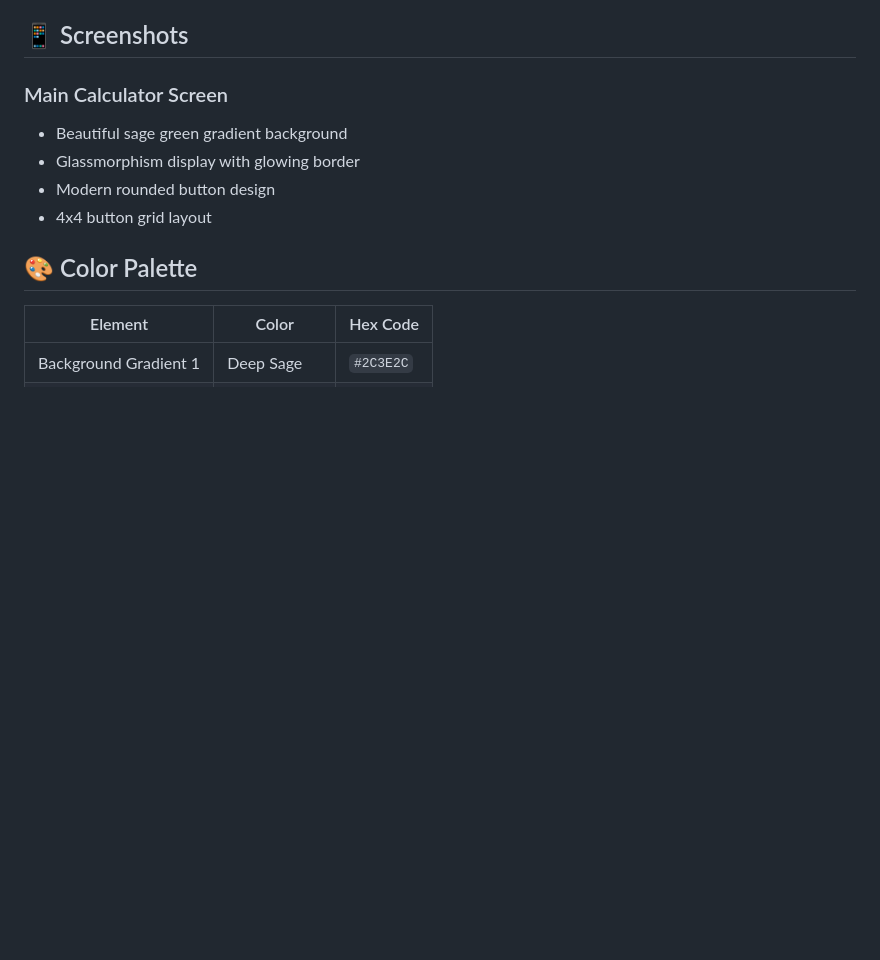
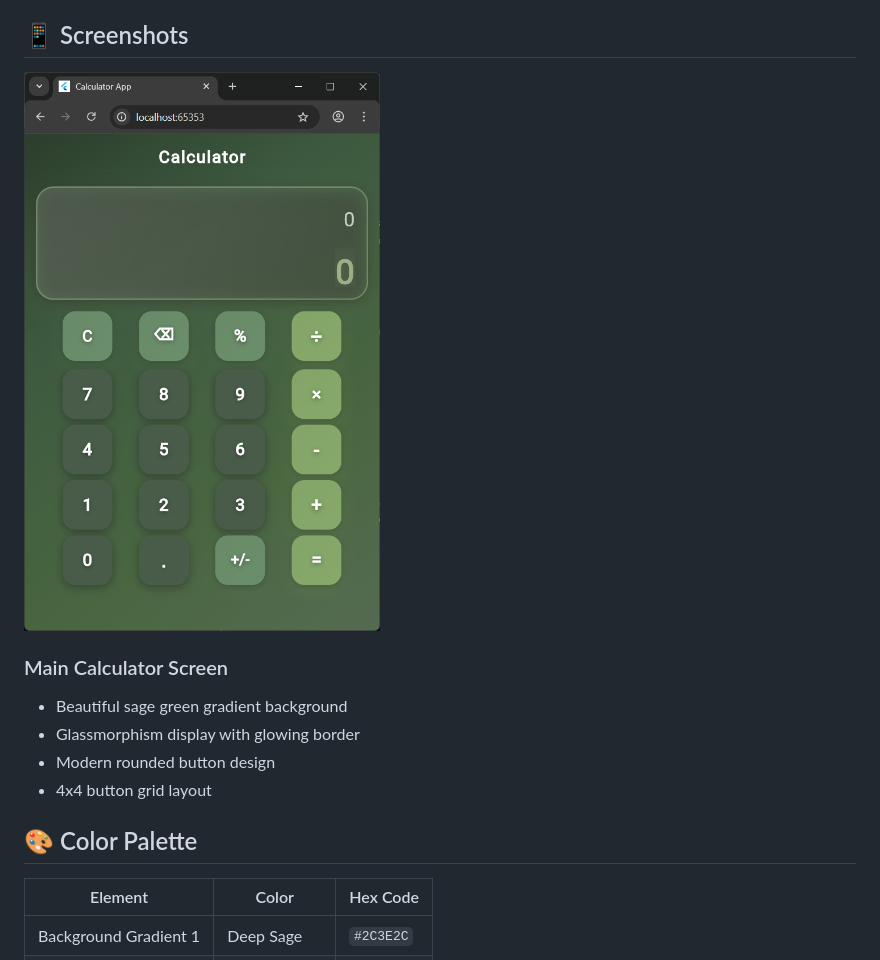
Before and after one commit to kanizadev/p001, a Markdown page: README.md, the part around the change. GitHub-like rendering; blank space fills up the shorter version.

```diff
--- a/README.md
+++ b/README.md
@@ -38,6 +38,7 @@ A beautiful, modern calculator app built with Flutter featuring a stunning sage
 - Production-ready
 
 ## 📱 Screenshots
+<img src="https://raw.githubusercontent.com/kanizadev/p001/refs/heads/main/calculator.png" alt="Calculator" style="width:209px;height:328.333px;">
 
 ### Main Calculator Screen
 - Beautiful sage green gradient background
```
